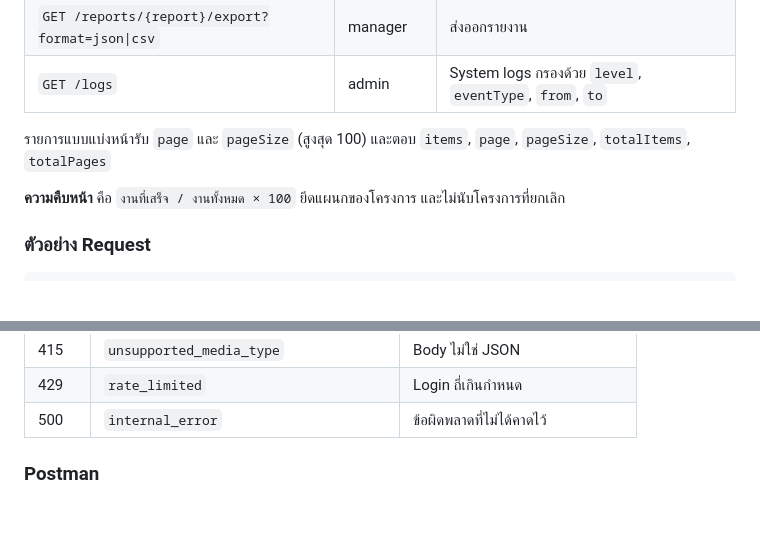
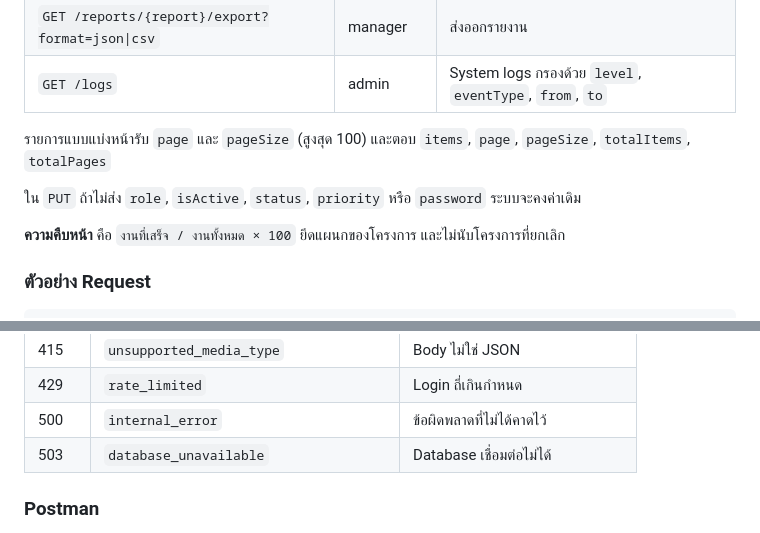
Before and after one commit to napasrapee/interview_20261106, a Markdown page: README.md, 2 parts joined by grey strips. Rendered like a GitHub page; blank space fills up the shorter version.

Commit message:
fix(api): keep omitted fields on update and report database outages

```diff
--- a/README.md
+++ b/README.md
@@ -107,6 +107,8 @@ Base URL คือ `http://localhost:8080` และ endpoint ทั้งหม
 
 รายการแบบแบ่งหน้ารับ `page` และ `pageSize` (สูงสุด 100) และตอบ `items`, `page`, `pageSize`, `totalItems`, `totalPages`
 
+ใน `PUT` ถ้าไม่ส่ง `role`, `isActive`, `status`, `priority` หรือ `password` ระบบจะคงค่าเดิม
+
 **ความคืบหน้า** คือ `งานที่เสร็จ / งานทั้งหมด × 100` ยึดแผนกของโครงการ และไม่นับโครงการที่ยกเลิก
 
 ### ตัวอย่าง Request
@@ -145,6 +147,7 @@ Error ทุกกรณีเป็น `application/problem+json` ตาม RFC
 | 415 | `unsupported_media_type` | Body ไม่ใช่ JSON |
 | 429 | `rate_limited` | Login ถี่เกินกำหนด |
 | 500 | `internal_error` | ข้อผิดพลาดที่ไม่ได้คาดไว้ |
+| 503 | `database_unavailable` | Database เชื่อมต่อไม่ได้ |
 
 ### Postman
 
```
Also changed, not shown: docs/images/SA-07.png, 10 other files.
